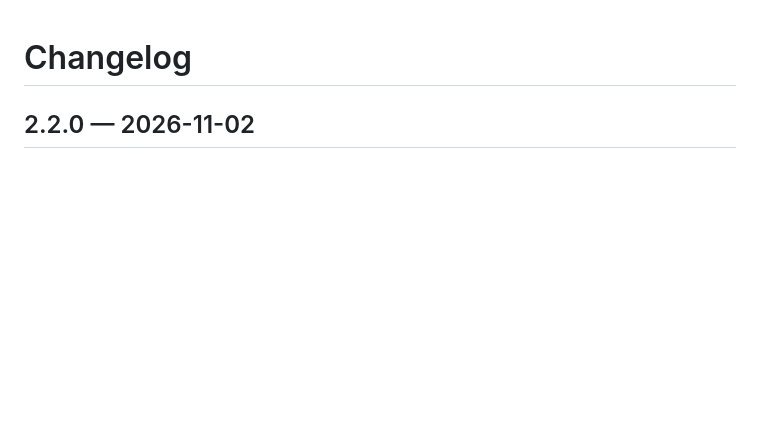
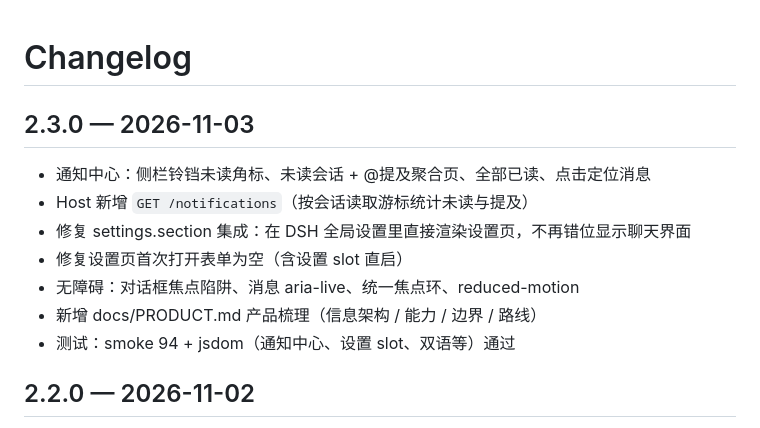
Before and after one commit to unfar/dsh-chat-plugin, a Markdown page: CHANGELOG.md, the part around the change. Rendered like a GitHub page; blank space fills up the shorter version.

```diff
--- a/CHANGELOG.md
+++ b/CHANGELOG.md
@@ -1,4 +1,13 @@
 # Changelog
+
+## 2.3.0 — 2026-11-03
+- 通知中心：侧栏铃铛未读角标、未读会话 + @提及聚合页、全部已读、点击定位消息
+- Host 新增 `GET /notifications`（按会话读取游标统计未读与提及）
+- 修复 settings.section 集成：在 DSH 全局设置里直接渲染设置页，不再错位显示聊天界面
+- 修复设置页首次打开表单为空（含设置 slot 直启）
+- 无障碍：对话框焦点陷阱、消息 aria-live、统一焦点环、reduced-motion
+- 新增 docs/PRODUCT.md 产品梳理（信息架构 / 能力 / 边界 / 路线）
+- 测试：smoke 94 + jsdom（通知中心、设置 slot、双语等）通过
 
 ## 2.2.0 — 2026-11-02
 - 多选消息：选择模式、全选/计数、批量转发（/forward-batch）、复制、删除；多选时隐藏输入区
```
Also changed, not shown: README.md (+14 -0 lines), docs/PRODUCT.md (added, +61 -0 lines), docs/preview-dark.png, docs/preview-light.png, docs/preview-notifications.png (added), 3 other files.
